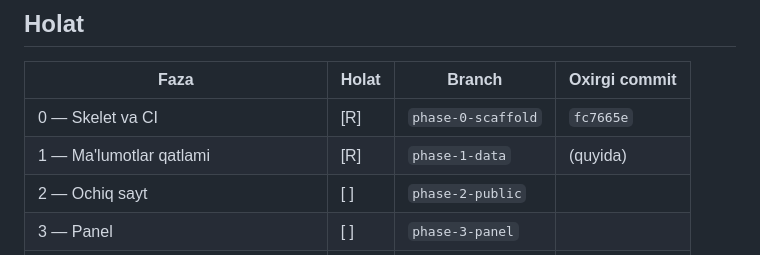
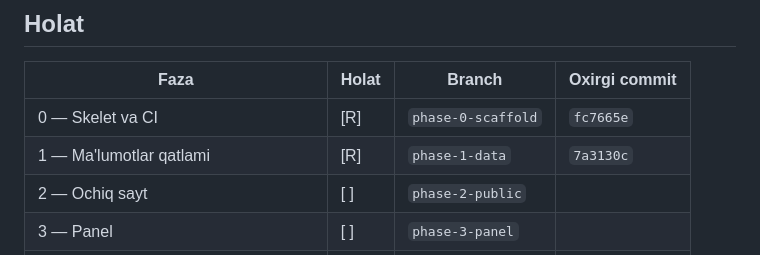
Before and after one commit to azizbekmutallibov2/portfolio, a Markdown page: docs/process.md, the part around the change. Drawn GitHub-style.

Commit message:
docs: record phase 1 commit hash in process.md

```diff
--- a/docs/process.md
+++ b/docs/process.md
@@ -8,7 +8,7 @@
 | Faza | Holat | Branch | Oxirgi commit |
 |---|---|---|---|
 | 0 — Skelet va CI | [R] | `phase-0-scaffold` | `fc7665e` |
-| 1 — Ma'lumotlar qatlami | [R] | `phase-1-data` | (quyida) |
+| 1 — Ma'lumotlar qatlami | [R] | `phase-1-data` | `7a3130c` |
 | 2 — Ochiq sayt | [ ] | `phase-2-public` | |
 | 3 — Panel | [ ] | `phase-3-panel` | |
 | 4 — API | [ ] | `phase-4-api` | |
```
